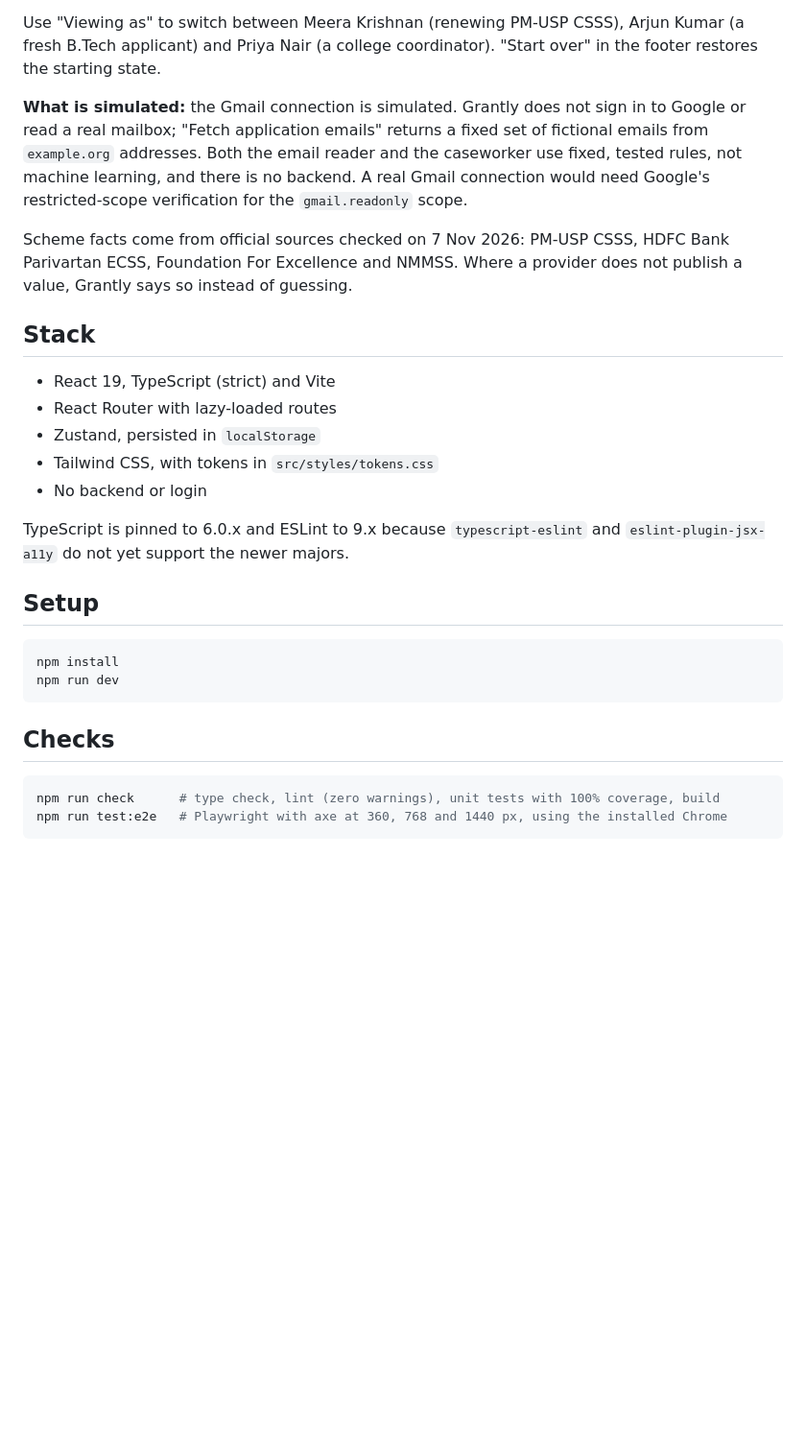
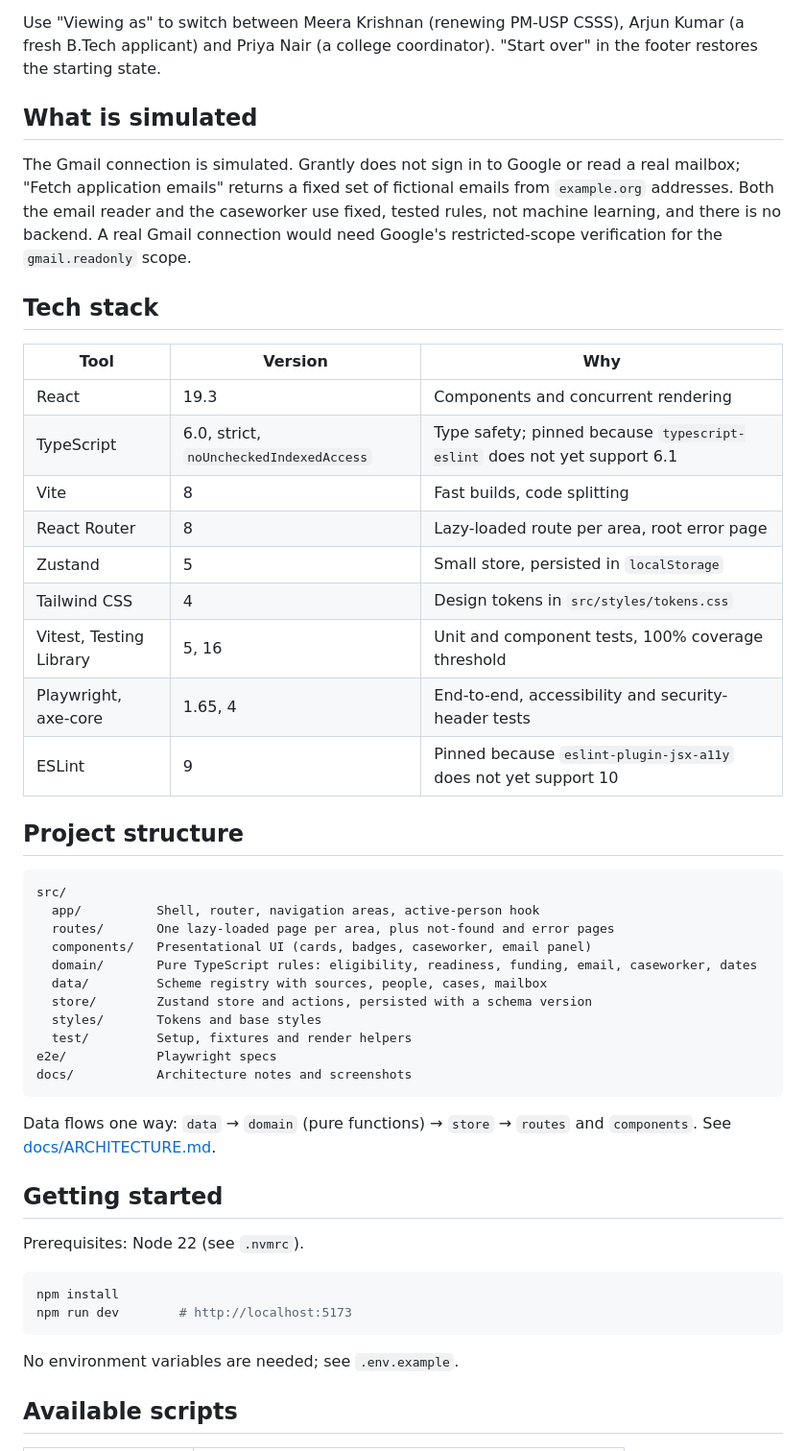
Before and after one commit to SathishAchilles/grantly, a Markdown page: README.md, the part around one of its changes. Shown at 96% size. Rendered like a GitHub page; blank space fills up the shorter version.

````diff
--- a/README.md
+++ b/README.md
@@ -16,31 +28,52 @@ Grantly helps students in India turn scholarship opportunities into usable educa
 
 Use "Viewing as" to switch between Meera Krishnan (renewing PM-USP CSSS), Arjun Kumar (a fresh B.Tech applicant) and Priya Nair (a college coordinator). "Start over" in the footer restores the starting state.
 
-**What is simulated:** the Gmail connection is simulated. Grantly does not sign in to Google or read a real mailbox; "Fetch application emails" returns a fixed set of fictional emails from `example.org` addresses. Both the email reader and the caseworker use fixed, tested rules, not machine learning, and there is no backend. A real Gmail connection would need Google's restricted-scope verification for the `gmail.readonly` scope.
+## What is simulated
 
-Scheme facts come from official sources checked on 7 Nov 2026: PM-USP CSSS, HDFC Bank Parivartan ECSS, Foundation For Excellence and NMMSS. Where a provider does not publish a value, Grantly says so instead of guessing.
+The Gmail connection is simulated. Grantly does not sign in to Google or read a real mailbox; "Fetch application emails" returns a fixed set of fictional emails from `example.org` addresses. Both the email reader and the caseworker use fixed, tested rules, not machine learning, and there is no backend. A real Gmail connection would need Google's restricted-scope verification for the `gmail.readonly` scope.
 
-## Stack
+## Tech stack
 
-- React 19, TypeScript (strict) and Vite
-- React Router with lazy-loaded routes
-- Zustand, persisted in `localStorage`
-- Tailwind CSS, with tokens in `src/styles/tokens.css`
-- No backend or login
+| Tool | Version | Why |
+|---|---|---|
+| React | 19.3 | Components and concurrent rendering |
+| TypeScript | 6.0, strict, `noUncheckedIndexedAccess` | Type safety; pinned because `typescript-eslint` does not yet support 6.1 |
+| Vite | 8 | Fast builds, code splitting |
+| React Router | 8 | Lazy-loaded route per area, root error page |
+| Zustand | 5 | Small store, persisted in `localStorage` |
+| Tailwind CSS | 4 | Design tokens in `src/styles/tokens.css` |
+| Vitest, Testing Library | 5, 16 | Unit and component tests, 100% coverage threshold |
+| Playwright, axe-core | 1.65, 4 | End-to-end, accessibility and security-header tests |
+| ESLint | 9 | Pinned because `eslint-plugin-jsx-a11y` does not yet support 10 |
 
-TypeScript is pinned to 6.0.x and ESLint to 9.x because `typescript-eslint` and `eslint-plugin-jsx-a11y` do not yet support the newer majors.
+## Project structure
 
-## Setup
+```
+src/
+  app/          Shell, router, navigation areas, active-person hook
+  routes/       One lazy-loaded page per area, plus not-found and error pages
+  components/   Presentational UI (cards, badges, caseworker, email panel)
+  domain/       Pure TypeScript rules: eligibility, readiness, funding, email, caseworker, dates
+  data/         Scheme registry with sources, people, cases, mailbox
+  store/        Zustand store and actions, persisted with a schema version
+  styles/       Tokens and base styles
+  test/         Setup, fixtures and render helpers
+e2e/            Playwright specs
+docs/           Architecture notes and screenshots
+```
+
+Data flows one way: `data` → `domain` (pure functions) → `store` → `routes` and `components`. See [docs/ARCHITECTURE.md](docs/ARCHITECTURE.md).
+
+## Getting started
+
+Prerequisites: Node 22 (see `.nvmrc`).
 
 ```bash
 npm install
-npm run dev
+npm run dev        # http://localhost:5173
 ```
 
-## Checks
+No environment variables are needed; see `.env.example`.
 
-```bash
-npm run check      # type check, lint (zero warnings), unit tests with 100% coverage, build
-npm run test:e2e   # Playwright with axe at 360, 768 and 1440 px, using the installed Chrome
-```
+## Available scripts
 
````
Also changed, not shown: other parts of README.md (+76 -2 lines), CHANGELOG.md (added, +20 -0 lines), CONTRIBUTING.md (added, +14 -0 lines), docs/ARCHITECTURE.md (added, +54 -0 lines), docs/screenshots/applications-desktop.png (added), docs/screenshots/funding-desktop.png (added), docs/screenshots/opportunities-desktop.png (added), docs/screenshots/plan-desktop.png (added), docs/screenshots/plan-mobile.png (added), 2 other files.
